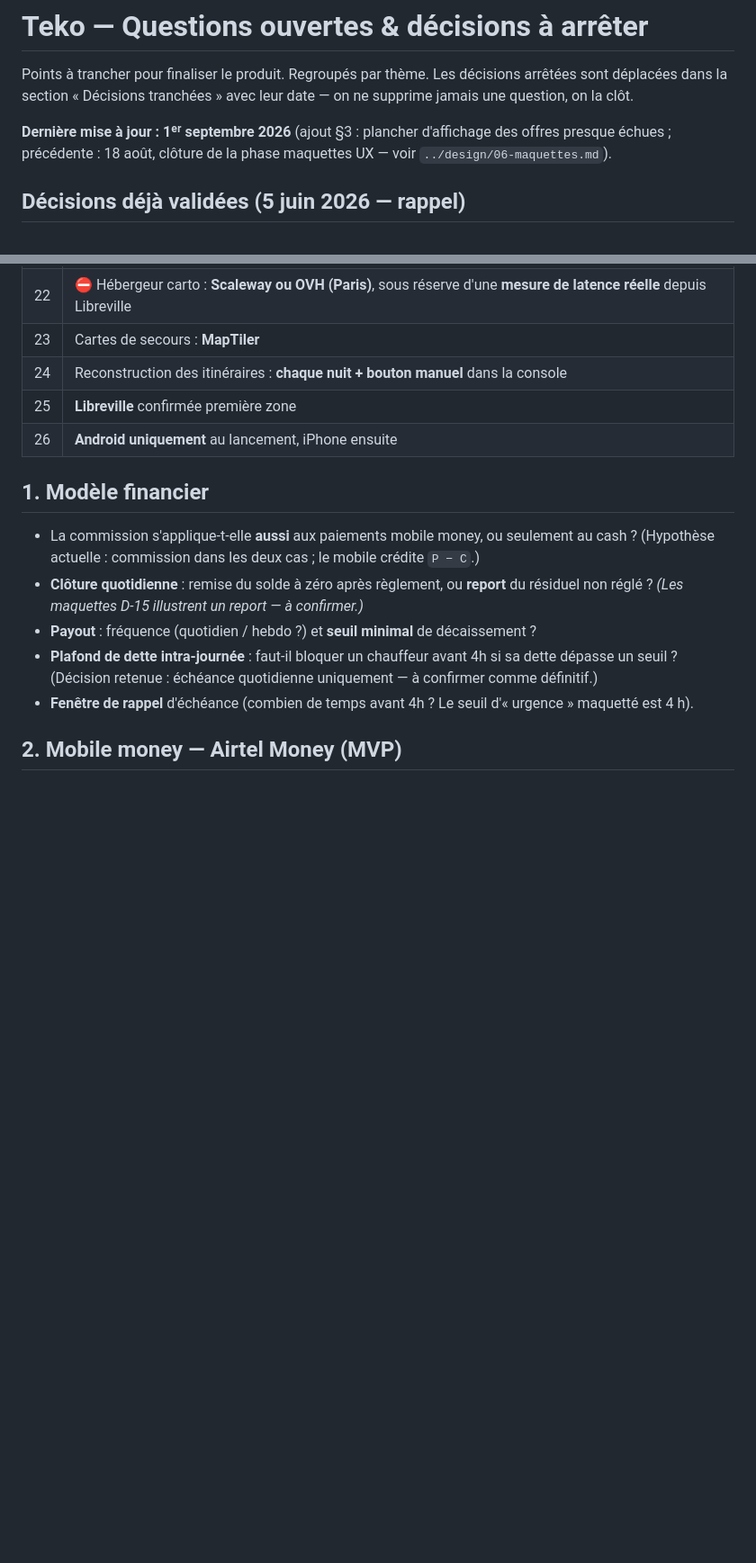
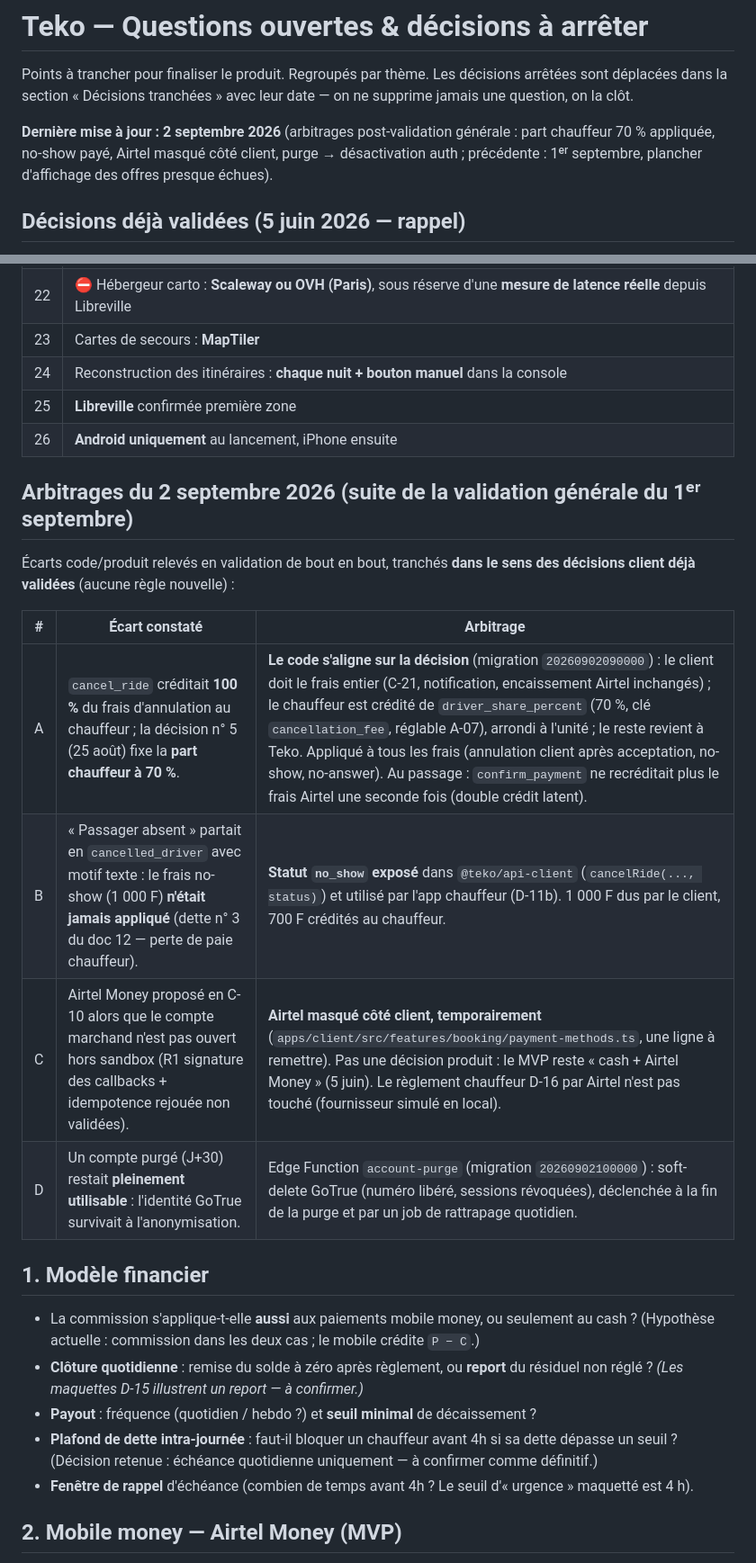
Before and after one commit to andysteph21/teko, a Markdown page: docs/product/05-questions-ouvertes.md, 2 parts joined by grey strips. Shown at 90% size. GitHub-like rendering; blank space fills up the shorter version.

Commit message:
docs: arbitrages du 2 septembre 2026 (part chauffeur, no-show, Airtel masqué, purge auth), R1 à jour, passe release à planifier
Co-Authored-By: Claude Fable 5.1 <noreply@anthropic.com>

```diff
--- a/docs/product/05-questions-ouvertes.md
+++ b/docs/product/05-questions-ouvertes.md
@@ -2,7 +2,7 @@
 
 Points à trancher pour finaliser le produit. Regroupés par thème. Les décisions arrêtées sont déplacées dans la section « Décisions tranchées » avec leur date — on ne supprime jamais une question, on la clôt.
 
-**Dernière mise à jour : 1ᵉʳ septembre 2026** (ajout §3 : plancher d'affichage des offres presque échues ; précédente : 18 août, clôture de la phase maquettes UX — voir `../design/06-maquettes.md`).
+**Dernière mise à jour : 2 septembre 2026** (arbitrages post-validation générale : part chauffeur 70 % appliquée, no-show payé, Airtel masqué côté client, purge → désactivation auth ; précédente : 1ᵉʳ septembre, plancher d'affichage des offres presque échues).
 
 ## Décisions déjà validées (5 juin 2026 — rappel)
 Périmètre MVP = ride-hailing seul ; déploiement national progressif ; auth OTP SMS (Supabase) ; **modèle solde journalier** ; paiements client = **cash + Airtel Money** (Moov Money reporté en version future) ; tarif estimé distance/temps GPS ; carte custom complète dès le MVP ; courses immédiates + programmées ; sécurité SOS + partage trajet + code PIN ; français d'abord (i18n prête) ; widget data + mode économie ; KYC avec casier judiciaire obligatoire ; frais d'annulation sur no-show/no-answer.
@@ -59,6 +59,17 @@ foi du détail). **Les 6 bloquantes sont levées** — la Phase 0 démarre.
 | 25 | **Libreville** confirmée première zone |
 | 26 | **Android uniquement** au lancement, iPhone ensuite |
 
+## Arbitrages du 2 septembre 2026 (suite de la validation générale du 1ᵉʳ septembre)
+
+Écarts code/produit relevés en validation de bout en bout, tranchés **dans le sens des décisions client déjà validées** (aucune règle nouvelle) :
+
+| # | Écart constaté | Arbitrage |
+|---|---|---|
+| A | `cancel_ride` créditait **100 %** du frais d'annulation au chauffeur ; la décision n° 5 (25 août) fixe la **part chauffeur à 70 %**. | **Le code s'aligne sur la décision** (migration `20260902090000`) : le client doit le frais entier (C-21, notification, encaissement Airtel inchangés) ; le chauffeur est crédité de `driver_share_percent` (70 %, clé `cancellation_fee`, réglable A-07), arrondi à l'unité ; le reste revient à Teko. Appliqué à tous les frais (annulation client après acceptation, no-show, no-answer). Au passage : `confirm_payment` ne recréditait plus le frais Airtel une seconde fois (double crédit latent). |
+| B | « Passager absent » partait en `cancelled_driver` avec motif texte : le frais no-show (1 000 F) **n'était jamais appliqué** (dette n° 3 du doc 12 — perte de paie chauffeur). | **Statut `no_show` exposé** dans `@teko/api-client` (`cancelRide(..., status)`) et utilisé par l'app chauffeur (D-11b). 1 000 F dus par le client, 700 F crédités au chauffeur. |
+| C | Airtel Money proposé en C-10 alors que le compte marchand n'est pas ouvert hors sandbox (R1 signature des callbacks + idempotence rejouée non validées). | **Airtel masqué côté client, temporairement** (`apps/client/src/features/booking/payment-methods.ts`, une ligne à remettre). Pas une décision produit : le MVP reste « cash + Airtel Money » (5 juin). Le règlement chauffeur D-16 par Airtel n'est pas touché (fournisseur simulé en local). |
+| D | Un compte purgé (J+30) restait **pleinement utilisable** : l'identité GoTrue survivait à l'anonymisation. | Edge Function `account-purge` (migration `20260902100000`) : soft-delete GoTrue (numéro libéré, sessions révoquées), déclenchée à la fin de la purge et par un job de rattrapage quotidien. |
+
 ## 1. Modèle financier
 - La commission s'applique-t-elle **aussi** aux paiements mobile money, ou seulement au cash ? (Hypothèse actuelle : commission dans les deux cas ; le mobile crédite `P − C`.)
 - **Clôture quotidienne** : remise du solde à zéro après règlement, ou **report** du résiduel non réglé ? *(Les maquettes D-15 illustrent un report — à confirmer.)*
```
Also changed, not shown: docs/plan/01-registre-risques.md (+1 -1 lines), docs/plan/06-demarrage-apps.md (+1 -0 lines).
